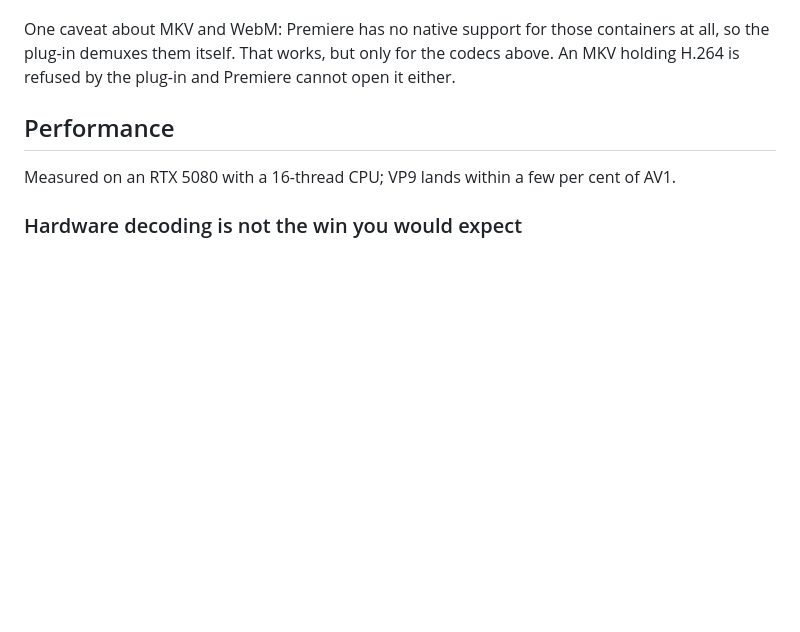
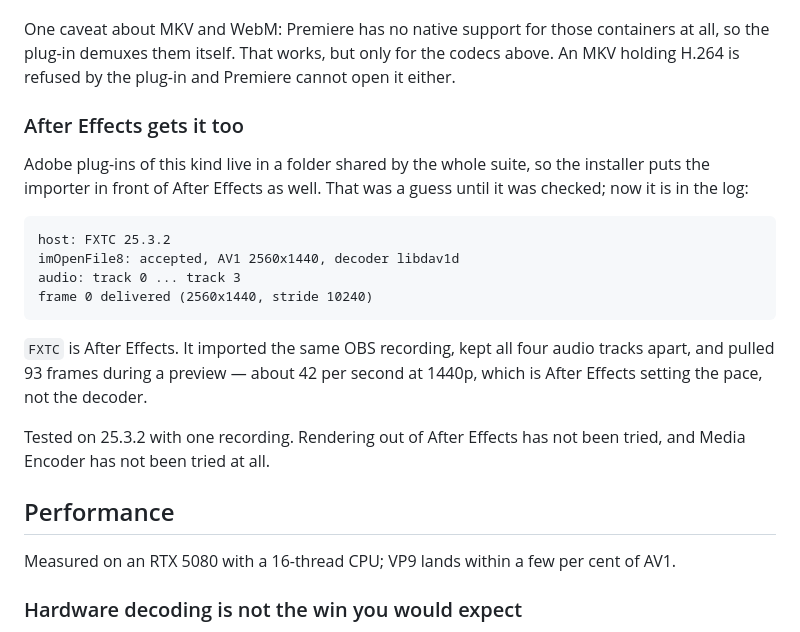
Before and after one commit to TCNOco/aether-premiere-av1-vp9-importer, a Markdown page: README.md, the part around the change. Drawn GitHub-style; blank space fills up the shorter version.

````diff
--- a/README.md
+++ b/README.md
@@ -49,6 +49,26 @@ One caveat about MKV and WebM: Premiere has no native support for those containe
 at all, so the plug-in demuxes them itself. That works, but only for the codecs
 above. An MKV holding H.264 is refused by the plug-in and Premiere cannot open it
 either.
+
+### After Effects gets it too
+
+Adobe plug-ins of this kind live in a folder shared by the whole suite, so the
+installer puts the importer in front of After Effects as well. That was a guess
+until it was checked; now it is in the log:
+
+```
+host: FXTC 25.3.2
+imOpenFile8: accepted, AV1 2560x1440, decoder libdav1d
+audio: track 0 ... track 3
+frame 0 delivered (2560x1440, stride 10240)
+```
+
+`FXTC` is After Effects. It imported the same OBS recording, kept all four audio
+tracks apart, and pulled 93 frames during a preview — about 42 per second at 1440p,
+which is After Effects setting the pace, not the decoder.
+
+Tested on 25.3.2 with one recording. Rendering out of After Effects has not been
+tried, and Media Encoder has not been tried at all.
 
 ## Performance
 
````
Also changed, not shown: README.ru.md (+20 -0 lines).
